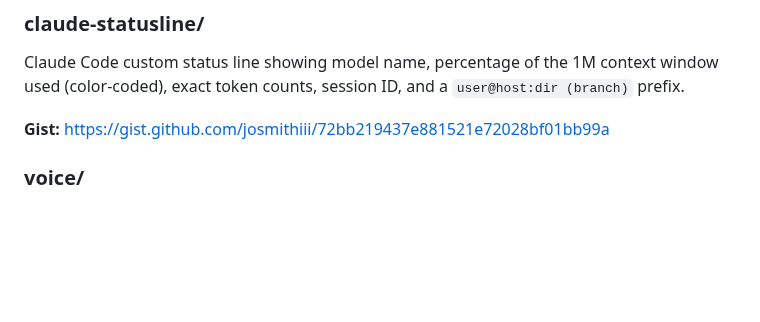
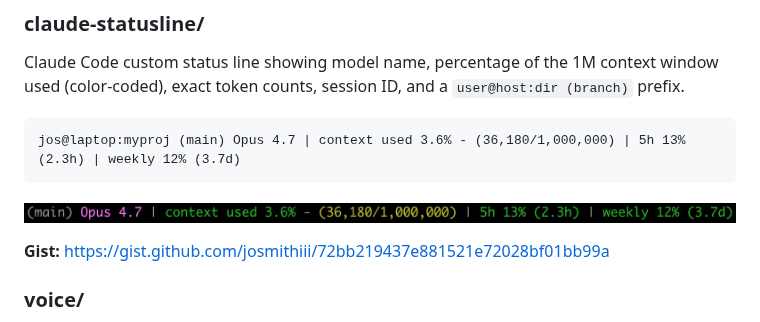
Before and after one commit to josmithiii/gists, a Markdown page: README.md, the part around the change. Drawn GitHub-style; pictures changed too: claude-statusline/statusline.png (added); blank space fills up the shorter version.

Commit message:
claude-statusline: Add screenshot of the status line
Embeds statusline.png in both the top-level README and the gist's
README, and updates sync-gists.sh to push the PNG to the gist.

````diff
--- a/README.md
+++ b/README.md
@@ -9,6 +9,12 @@ A collection of standalone utilities and scripts.
 Claude Code custom status line showing model name, percentage of the 1M
 context window used (color-coded), exact token counts, session ID, and a
 `user@host:dir (branch)` prefix.
+
+```
+jos@laptop:myproj (main) Opus 4.7 | context used 3.6% - (36,180/1,000,000) | 5h 13% (2.3h) | weekly 12% (3.7d)
+```
+
+![status line screenshot](claude-statusline/statusline.png)
 
 **Gist:** https://gist.github.com/josmithiii/72bb219437e881521e72028bf01bb99a
 
````
Also changed, not shown: claude-statusline/README.md (+6 -2 lines), 1 other file.
